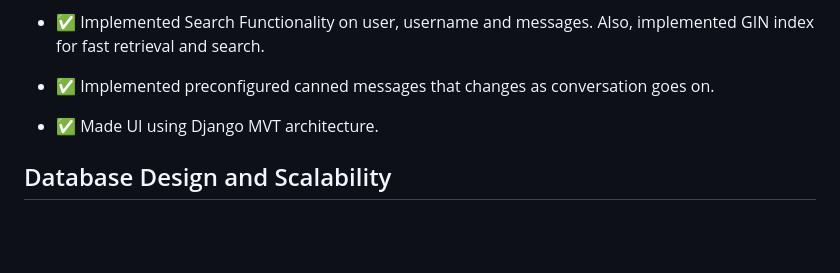
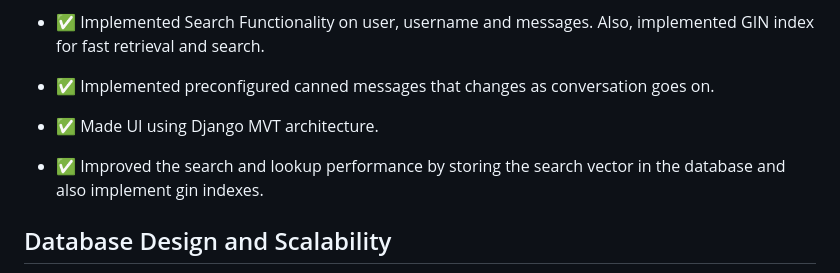
Before and after one commit to GeekGawd/branch-assignment, a Markdown page: README.md, the part around the change. Drawn GitHub-style; blank space fills up the shorter version.

Commit message:
Feat: Update the readme file

```diff
--- a/README.md
+++ b/README.md
@@ -98,6 +98,8 @@ Also, implemented the following bonus features:
 
 - ✅ Made UI using Django MVT architecture.
 
+- ✅ Improved the search and lookup performance by storing the search vector in the database and also implement gin indexes.
+
 ## Database Design and Scalability
 
 <p align="center">
```
